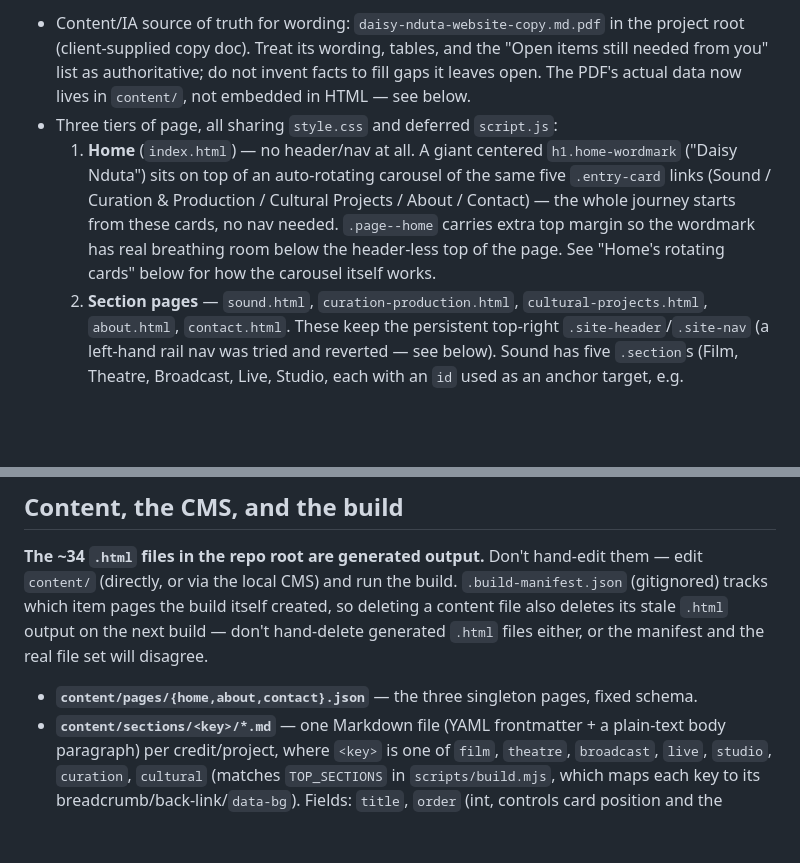
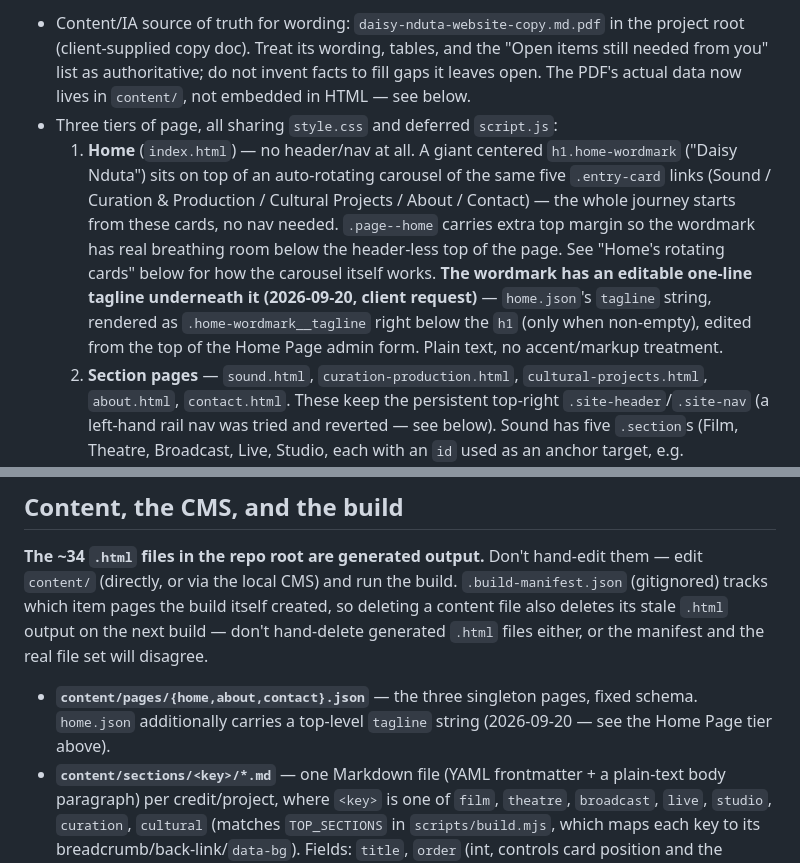
Before and after one commit to Daisy-Nduta/daisy-nduta-website, a Markdown page: AGENTS.md, 2 parts joined by grey strips. GitHub-like rendering; blank space fills up the shorter version.

```diff
--- a/AGENTS.md
+++ b/AGENTS.md
@@ -6,7 +6,7 @@ This is **Daisy Nduta**'s (Nairobi-based sound designer, location recordist, and
 
 - Content/IA source of truth for wording: `daisy-nduta-website-copy.md.pdf` in the project root (client-supplied copy doc). Treat its wording, tables, and the "Open items still needed from you" list as authoritative; do not invent facts to fill gaps it leaves open. The PDF's actual data now lives in `content/`, not embedded in HTML — see below.
 - Three tiers of page, all sharing `style.css` and deferred `script.js`:
-  1. **Home** (`index.html`) — no header/nav at all. A giant centered `h1.home-wordmark` ("Daisy Nduta") sits on top of an auto-rotating carousel of the same five `.entry-card` links (Sound / Curation & Production / Cultural Projects / About / Contact) — the whole journey starts from these cards, no nav needed. `.page--home` carries extra top margin so the wordmark has real breathing room below the header-less top of the page. See "Home's rotating cards" below for how the carousel itself works.
+  1. **Home** (`index.html`) — no header/nav at all. A giant centered `h1.home-wordmark` ("Daisy Nduta") sits on top of an auto-rotating carousel of the same five `.entry-card` links (Sound / Curation & Production / Cultural Projects / About / Contact) — the whole journey starts from these cards, no nav needed. `.page--home` carries extra top margin so the wordmark has real breathing room below the header-less top of the page. See "Home's rotating cards" below for how the carousel itself works. **The wordmark has an editable one-line tagline underneath it (2026-09-20, client request)** — `home.json`'s `tagline` string, rendered as `.home-wordmark__tagline` right below the `h1` (only when non-empty), edited from the top of the Home Page admin form. Plain text, no accent/markup treatment.
   2. **Section pages** — `sound.html`, `curation-production.html`, `cultural-projects.html`, `about.html`, `contact.html`. These keep the persistent top-right `.site-header`/`.site-nav` (a left-hand rail nav was tried and reverted — see below). Sound has five `.section`s (Film, Theatre, Broadcast, Live, Studio, each with an `id` used as an anchor target, e.g. `sound.html#film`), each listing its credits as an `.item-grid` of `.item-card`s. Curation & Production and Cultural Projects are a single `.item-grid` each.
   3. **Item detail pages** — one HTML file per credit/project (~28 files, e.g. `mwakenya.html`, `kilele-summit.html`, `frequency-shift.html`). Each has a breadcrumb eyebrow, title, `.image-panel` (placeholder or a real `<img>` once one's uploaded), copy paragraph, a `.detail-list` of role/year/credit facts, and a `.project-navigation` (back-to-section link + prev/next within that subsection, looping).
 - **Navigation history:** a left-hand fixed rail (`.site-rail`, small ~13px vertical links) replaced the top nav briefly, then was reverted back to the original top-right `.site-header`/`.site-nav` because it "wasn't looking the best." If asked to revisit nav placement, treat the current top-right layout as the known-good baseline, not the rail.
@@ -20,7 +20,7 @@ This is **Daisy Nduta**'s (Nairobi-based sound designer, location recordist, and
 
 **The ~34 `.html` files in the repo root are generated output.** Don't hand-edit them — edit `content/` (directly, or via the local CMS) and run the build. `.build-manifest.json` (gitignored) tracks which item pages the build itself created, so deleting a content file also deletes its stale `.html` output on the next build — don't hand-delete generated `.html` files either, or the manifest and the real file set will disagree.
 
-- **`content/pages/{home,about,contact}.json`** — the three singleton pages, fixed schema.
+- **`content/pages/{home,about,contact}.json`** — the three singleton pages, fixed schema. `home.json` additionally carries a top-level `tagline` string (2026-09-20 — see the Home Page tier above).
 - **`content/sections/<key>/*.md`** — one Markdown file (YAML frontmatter + a plain-text body paragraph) per credit/project, where `<key>` is one of `film`, `theatre`, `broadcast`, `live`, `studio`, `curation`, `cultural` (matches `TOP_SECTIONS` in `scripts/build.mjs`, which maps each key to its breadcrumb/back-link/`data-bg`). Fields: `title`, `order` (int, controls card position and the prev/next chain — ties break on directory read order), `cardLabel`, `cardSummary`, `details` (list of `{label, value}`), `images` (list of paths under `images/uploads/` — see "Item/Page images are a gallery" below), and the Markdown body (the "Tell us about..." paragraph). `theatre/` deliberately has zero native files today — Kaya/Assimilate live in `cultural/` and guest-appear there via `alsoShowOn`.
 - **`alsoShowOn: "<key>"`** (optional) — makes an item's card *also* render on another key's grid (with an auto-generated "X also appears under Y" note on that grid), without duplicating the file. **`crossListedLabel`/`crossListedHref`/`crossListedText`** (optional) — adds the matching "Also listed under..." note on the item's own detail page. Only surfaced in the admin form for the `cultural` collection today (`CROSS_LINK_COLLECTIONS` in `scripts/schema.mjs` — the only place it's currently used); add other collection keys there if another dual-listed project shows up.
 - **The client can add whole new top-level pages from the CMS** — a `pages` folder collection (`content/sections/pages/*.md`), distinguished from the other 7 folder collections by `shape: 'page'` in `scripts/schema.mjs` (vs. `shape: 'item'`). Its fields are deliberately narrower than a credit/project item — just `title`, `order`, `images` (see below), and a plain-text `body` (split on blank lines into paragraphs by `paragraphsFromBody()` in `build.mjs`, no cardLabel/cardSummary/details/cross-link fields at all). Each one gets its own generated `<slug>.html` (via `customPageHtml()`) and its own nav link, inserted automatically between Cultural Projects and About, ordered by `order` — `NAV_ITEMS` in `build.mjs` is computed fresh at the top of `build()` from `readFolder('pages')`, not hardcoded, specifically so this works. Titles that would slugify to a core page's own name (`index`/`sound`/`curation-production`/`cultural-projects`/`about`/`contact` — `RESERVED_PAGE_SLUGS` in `schema.mjs`) are rejected by the admin API at creation, and defensively filtered back out again in `build()` in case a reserved slug ever gets into `content/` by hand-editing — don't remove either guard, a same-named page would otherwise silently overwrite one of the six core generated files. The admin form for this collection is `renderPageEntryForm()` in `admin/app.js` (branches off `collection.shape === 'page'` inside `renderItemForm()`), separate from the generic item form.
```
Also changed, not shown: other parts of AGENTS.md (+2 -1 lines).
